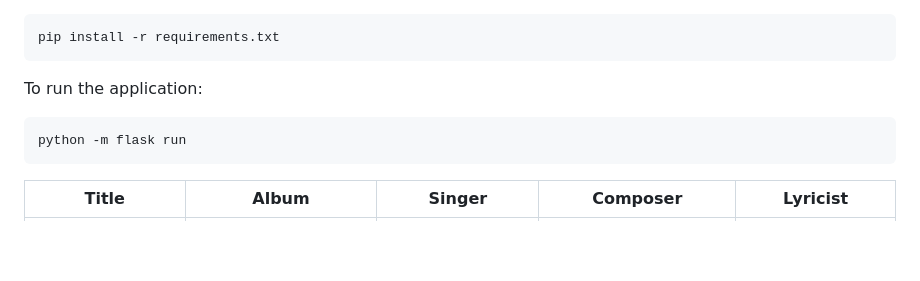
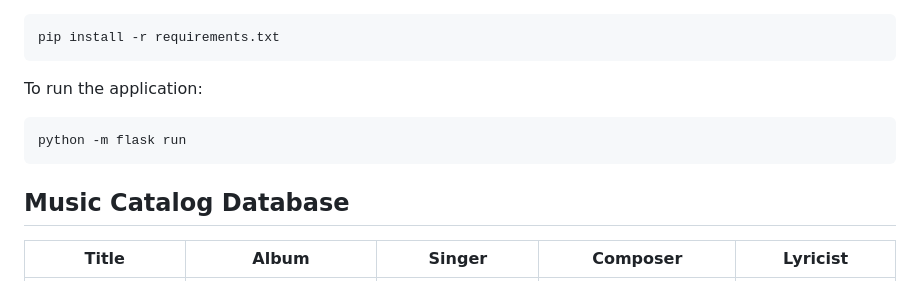
Before and after one commit to vivekvjyn/strawberry-fields, a Markdown page: README.md, the part around the change. Rendered like a GitHub page; blank space fills up the shorter version.

````diff
--- a/README.md
+++ b/README.md
@@ -13,7 +13,7 @@ To run the application:
 ```bash
 python -m flask run
 ```
-
+## Music Catalog Database
 | Title | Album | Singer | Composer | Lyricist |
 | ----- | ----- | ------ | -------- | -------- |
 | Neelathamare | Neelathamara | Karthik | Vidyasagar | Vayalar Sarathchandra Varma |
````
